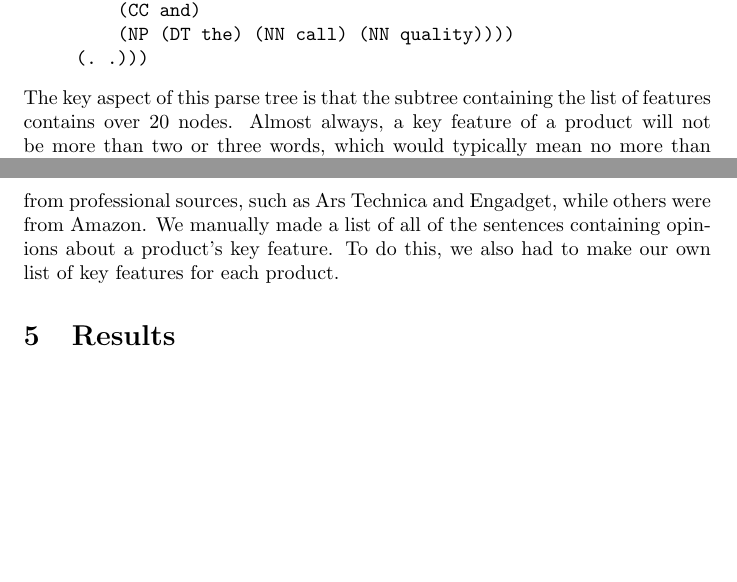
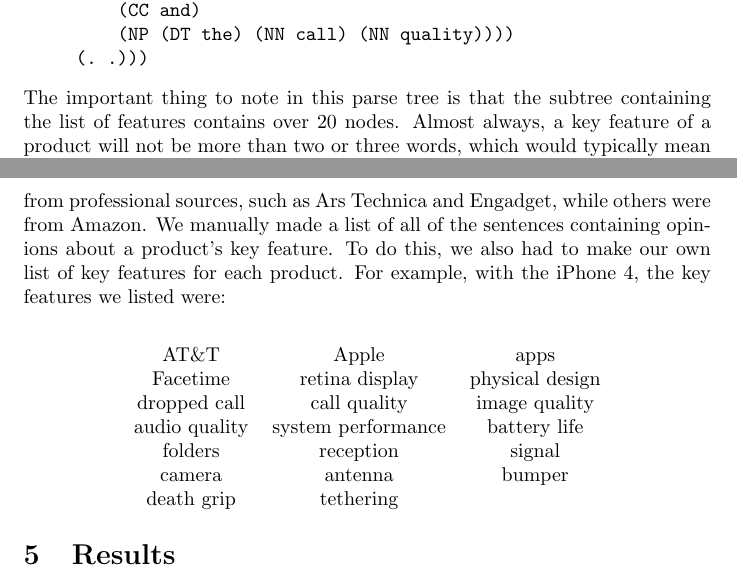
Before and after one commit to mkoniari/crybaby, a LaTeX document (finalreport.tex): two parts of pages 3 and 4 of 4, joined at a grey line, cut so that both start at the same text, the shorter picture padded with empty space. Compiled offline with pdfLaTeX.

Commit message:
Report stuff.

```diff
--- a/finalreport.tex
+++ b/finalreport.tex
@@ -70,7 +70,7 @@ This approach had two major issues.  The first was that the most common noun phr
 	        (CC and)
 	        (NP (DT the) (NN call) (NN quality))))
 	    (. .)))
-\end{verbatim} The key aspect of this parse tree is that the subtree containing the list of features contains over 20 nodes.  Almost always, a key feature of a product will not be more than two or three words, which would typically mean no more than five nodes in the noun phrase subtree.  We modified the jargon identification algorithm to only consider noun phrases with at most five nodes in the tree, and this tweak eliminated all of the long noun phrase issues.
+\end{verbatim} The important thing to note in this parse tree is that the subtree containing the list of features contains over 20 nodes.  Almost always, a key feature of a product will not be more than two or three words, which would typically mean no more than five nodes in the noun phrase subtree.  We modified the jargon identification algorithm to only consider noun phrases with at most five nodes in the tree, and this tweak eliminated all of the long noun phrase issues.
 
 % subsection Jargon Identification (end)
 
@@ -99,7 +99,15 @@ the need for this time-consuming task.
 
 \section{Data Gathering} % (fold)
 
-Our data for testing CRYBABY was a large quantity of reviews for three products:  the iPhone 4, Windows 7, and StarCraft II.  Some of these reviews were from professional sources, such as Ars Technica and Engadget, while others were from Amazon.  We manually made a list of all of the sentences containing opinions about a product's key feature.  To do this, we also had to make our own list of key features for each product.
+Our data for testing CRYBABY was a large quantity of reviews for three products:  the iPhone 4, Windows 7, and StarCraft II.  Some of these reviews were from professional sources, such as Ars Technica and Engadget, while others were from Amazon.  We manually made a list of all of the sentences containing opinions about a product's key feature.  To do this, we also had to make our own list of key features for each product.  For example, with the iPhone 4, the key features we listed were:\\\begin{center}\begin{tabular}{ccc}
+	AT\&T&Apple&apps\\
+	Facetime&retina display&physical design\\
+	dropped call&call quality&image quality\\
+	audio quality&system performance&battery life\\
+	folders&reception&signal\\
+	camera&antenna&bumper\\
+	death grip&tethering&
+\end{tabular}\end{center}
 
 % section Testing (end)
 
```
